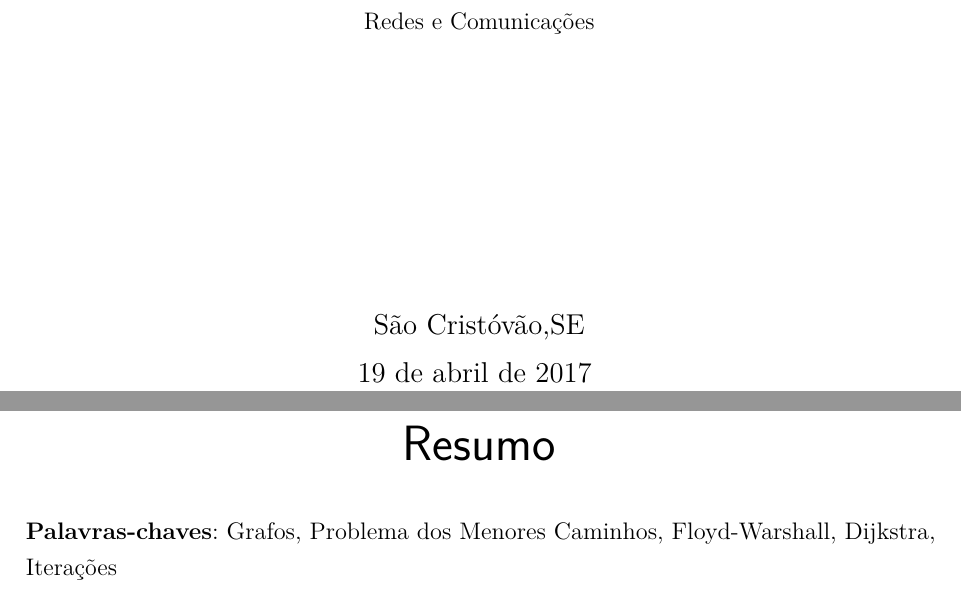
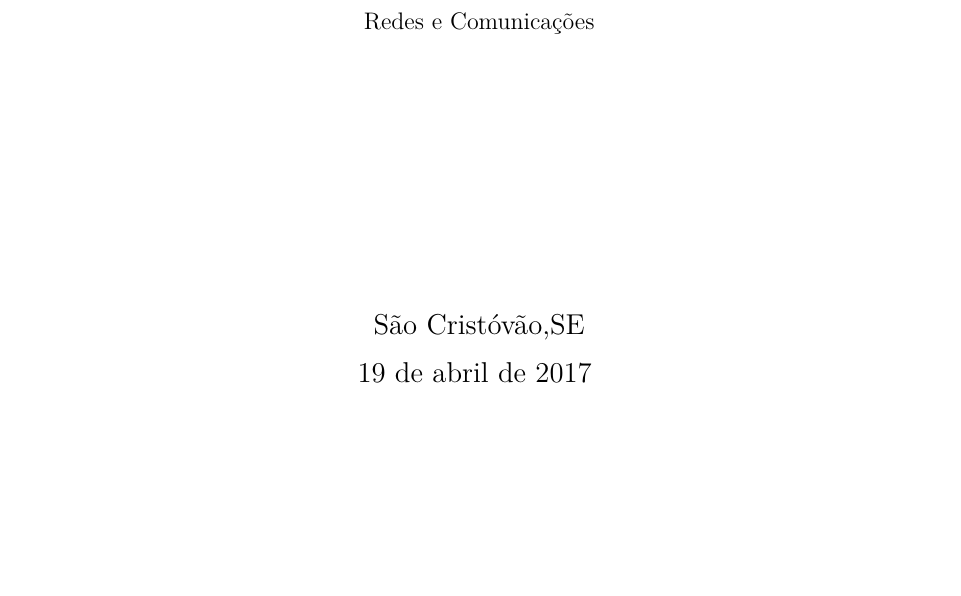
Before and after one commit to vitorbomfim/Criptografia, a LaTeX thesis (latex/main.tex): two parts of pages 2 and 3 of 13 before the commit and part of page 2 of 14 after it, the two joined at a grey line, cut so that both start at the same text, the shorter picture padded with empty space. Compiled offline with pdfLaTeX.

Commit message:
Update main.tex

```diff
--- a/latex/main.tex
+++ b/latex/main.tex
@@ -27,16 +16,13 @@ brazil,				% o último idioma é o principal do documento
 \usepackage{lmodern}			% Usa a fonte Latin Modern
 \usepackage[T1]{fontenc}		% Selecao de codigos de fonte.
 \usepackage[utf8]{inputenc}		% Codificacao do documento (conversão automática dos acentos)
-\usepackage{indentfirst}		% Indenta o primeiro parágrafo de cada seção.
+\usepackage{indentfirst}		% Indenta o primeiro parágrafo
 \usepackage{color}				% Controle das cores
 \usepackage{graphicx}			% Inclusão de gráficos
 \usepackage{microtype} 			% para melhorias de justificação
 \usepackage{placeins}
 \usepackage{bigfoot} % to allow verbatim in footnote
 \usepackage[numbered,framed]{matlab-prettifier}
-
-% ---
-
 % ---
 % Pacotes adicionais, usados no anexo do modelo de folha de identificação
 % ---
@@ -175,31 +162,17 @@ brazil,				% o último idioma é o principal do documento
 	% ---
 	\imprimircapa
 	% ---
-
-	% ---
 	% Folha de rosto
 	% (o * indica que haverá a ficha bibliográfica)
 	% ---
 	\imprimirfolhaderosto*
 	% ---
 
-	% ---
-	% Agradecimentos
-	% ---
-
-	% ---
-
 	% RESUMO
-	% resumo na língua vernácula (obrigatório)
-	\setlength{\absparsep}{18pt} % ajusta o espaçamento dos parágrafos do resumo
-	\begin{resumo}
-		\noindent
-		\textbf{Palavras-chaves}: Grafos, Problema dos Menores Caminhos, Floyd-Warshall, Dijkstra, Iterações
-	\end{resumo}
+	\include{resumo}
 	% ---
 
 	%lista de ilustrações
-	% ---
 	\pdfbookmark[0]{\listfigurename}{lof}
 	\listoffigures*
 	\pagebreak
```
Also changed, not shown: latex/main.tex (33 more changed lines).
